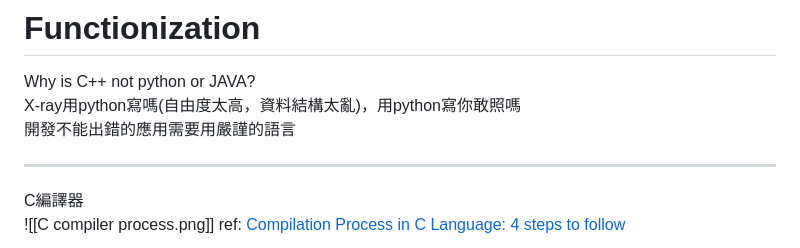
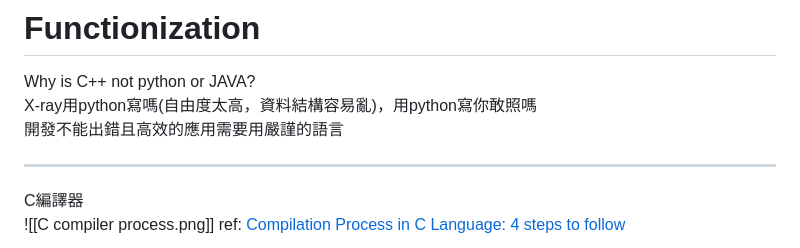
Before and after one commit to eddLai/MSP430_NOTE, a Markdown page: Class3.5：Functionization and API, write your own library.md, the part around the change. Drawn GitHub-style.

Commit message:
vault backup: 2025-03-22 18:09:08

```diff
--- a/Class3.5：Functionization and API, write your own library.md
+++ b/Class3.5：Functionization and API, write your own library.md
@@ -42,8 +42,8 @@ eddlai.be10@nycu.edu.tw
 ---
 # Functionization
 Why is C++ not python or JAVA?\
-X-ray用python寫嗎(自由度太高，資料結構太亂)，用python寫你敢照嗎\
-開發不能出錯的應用需要用嚴謹的語言
+X-ray用python寫嗎(自由度太高，資料結構容易亂)，用python寫你敢照嗎\
+開發不能出錯且高效的應用需要用嚴謹的語言
 
 ---
 C編譯器\
```
